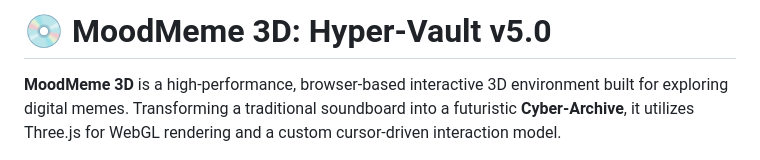
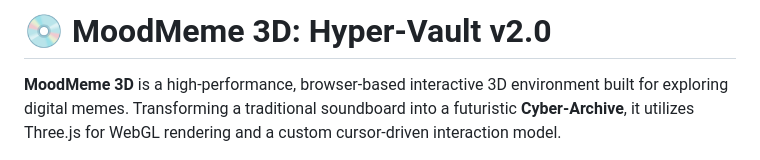
Before and after one commit to 4yushhttp/moodmeme-enhanced-v2, a Markdown page: README.md, the part around the change. GitHub-like rendering.

```diff
--- a/README.md
+++ b/README.md
@@ -1,4 +1,4 @@
-# 💿 MoodMeme 3D: Hyper-Vault v5.0
+# 💿 MoodMeme 3D: Hyper-Vault v2.0
 
 **MoodMeme 3D** is a high-performance, browser-based interactive 3D environment built for exploring digital memes. Transforming a traditional soundboard into a futuristic **Cyber-Archive**, it utilizes Three.js for WebGL rendering and a custom cursor-driven interaction model.
 
```
